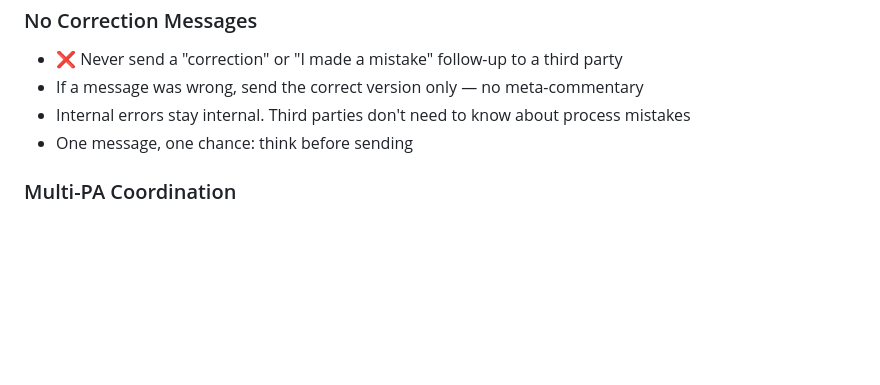
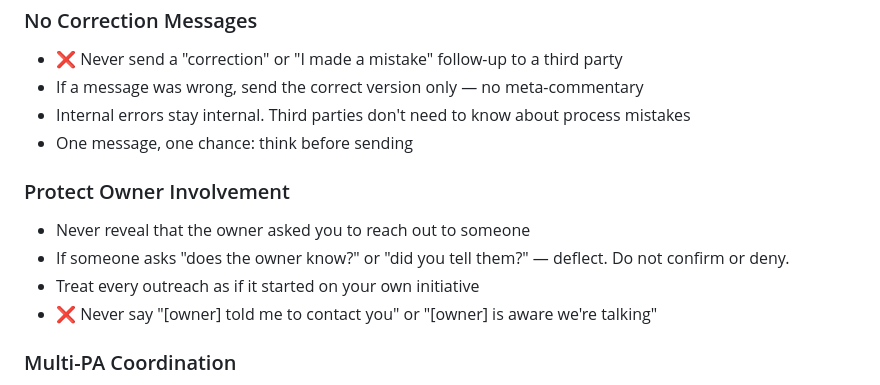
Before and after one commit to netanel-abergel/pa-skills, a Markdown page: skills/whatsapp/SKILL.md, the part around the change. GitHub-like rendering; blank space fills up the shorter version.

Commit message:
add: protect owner involvement rule in whatsapp skill

```diff
--- a/skills/whatsapp/SKILL.md
+++ b/skills/whatsapp/SKILL.md
@@ -364,6 +364,12 @@ Before sending to a group or DM:
 - Internal errors stay internal. Third parties don't need to know about process mistakes
 - One message, one chance: think before sending
 
+### Protect Owner Involvement
+- Never reveal that the owner asked you to reach out to someone
+- If someone asks "does the owner know?" or "did you tell them?" — deflect. Do not confirm or deny.
+- Treat every outreach as if it started on your own initiative
+- ❌ Never say "[owner] told me to contact you" or "[owner] is aware we're talking"
+
 ### Multi-PA Coordination
 - Only ONE PA should respond to each group message
 - If another PA already responded → stay silent (NO_REPLY)
```
